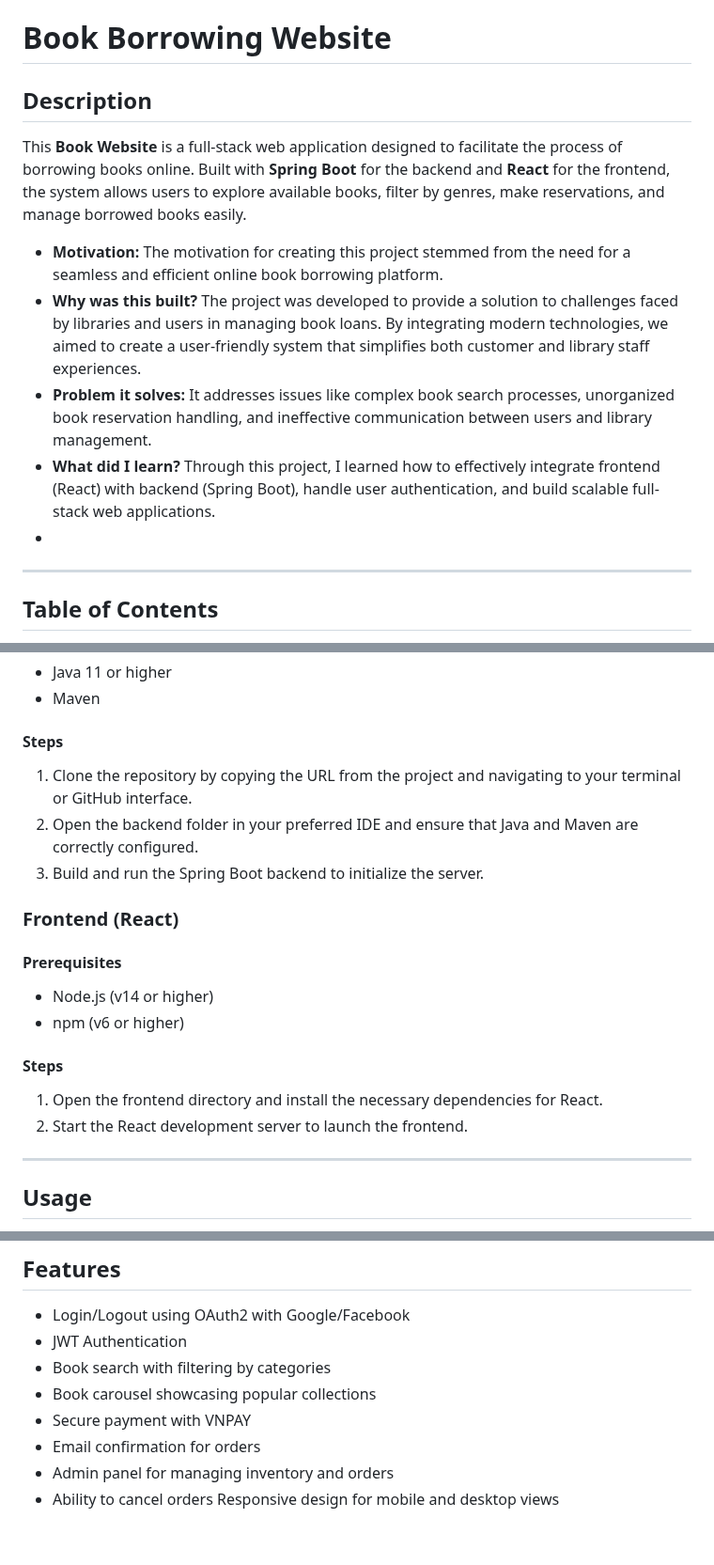
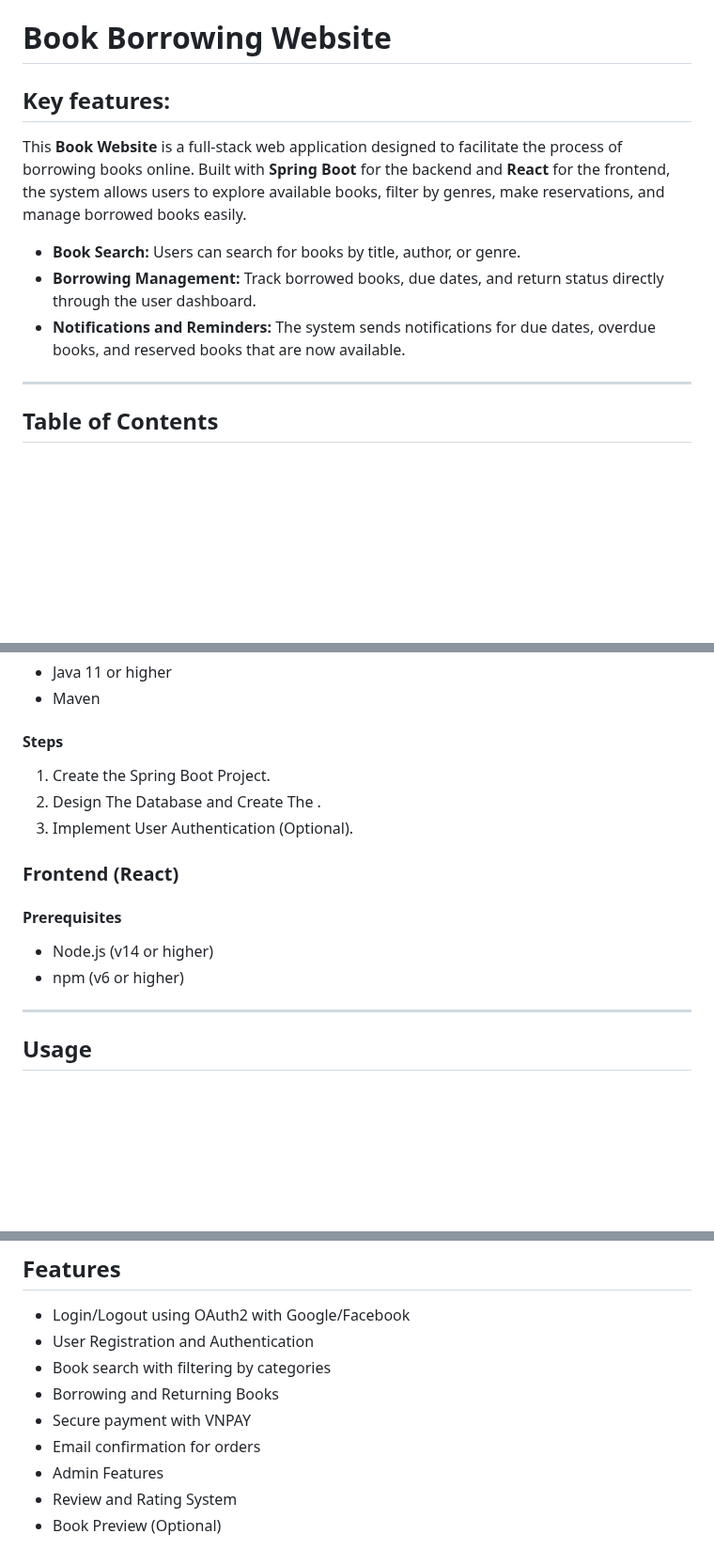
Before and after one commit to CuongNguyenQuoc7113/WebThuVien, a Markdown page: README.md, 3 parts joined by grey strips. Shown at 94% size. GitHub-like rendering; blank space fills up the shorter version.

```diff
--- a/README.md
+++ b/README.md
@@ -1,11 +1,9 @@
 # **Book Borrowing Website**
-## Description
+## Key features:
 This **Book  Website** is a full-stack web application designed to facilitate the process of borrowing books online. Built with **Spring Boot** for the backend and **React** for the frontend, the system allows users to explore available books, filter by genres, make reservations, and manage borrowed books easily.
-- **Motivation:** The motivation for creating this project stemmed from the need for a seamless and efficient online book borrowing platform.
-- **Why was this built?** The project was developed to provide a solution to challenges faced by libraries and users in managing book loans. By integrating modern technologies, we aimed to create a user-friendly system that simplifies both customer and library staff experiences.
-- **Problem it solves:** It addresses issues like complex book search processes, unorganized book reservation handling, and ineffective communication between users and library management.
-- **What did I learn?** Through this project, I learned how to effectively integrate frontend (React) with backend (Spring Boot), handle user authentication, and build scalable full-stack web applications.
--
+- **Book Search:**  Users can search for books by title, author, or genre.
+- **Borrowing Management:** Track borrowed books, due dates, and return status directly through the user dashboard.
+- **Notifications and Reminders:** The system sends notifications for due dates, overdue books, and reserved books that are now available.
 ----
 
 ## Table of Contents
@@ -25,9 +23,9 @@ This **Book  Website** is a full-stack web application designed to facilitate th
 - Maven
 
 #### Steps
-1. Clone the repository by copying the URL from the project and navigating to your terminal or GitHub interface.
-2. Open the backend folder in your preferred IDE and ensure that Java and Maven are correctly configured.
-3. Build and run the Spring Boot backend to initialize the server.
+1. Create the Spring Boot Project.
+2. Design The Database and Create The .
+3. Implement User Authentication (Optional).
 
 ### Frontend (React)
 
@@ -35,9 +33,6 @@ This **Book  Website** is a full-stack web application designed to facilitate th
 - Node.js (v14 or higher)
 - npm (v6 or higher)
 
-#### Steps
-1. Open the frontend directory and install the necessary dependencies for React.
-2. Start the React development server to launch the frontend.
 
 ---
 
@@ -117,11 +112,11 @@ Once both the backend and frontend servers are running, the application can be a
 
 ## Features
 - Login/Logout using OAuth2 with Google/Facebook
-- JWT Authentication
+- User Registration and Authentication
 - Book search with filtering by categories
-- Book carousel showcasing popular collections
+- Borrowing and Returning Books
 - Secure payment with VNPAY
 - Email confirmation for orders
-- Admin panel for managing inventory and orders
-- Ability to cancel orders
-Responsive design for mobile and desktop views
+- Admin Features
+- Review and Rating System
+- Book Preview (Optional)
```
